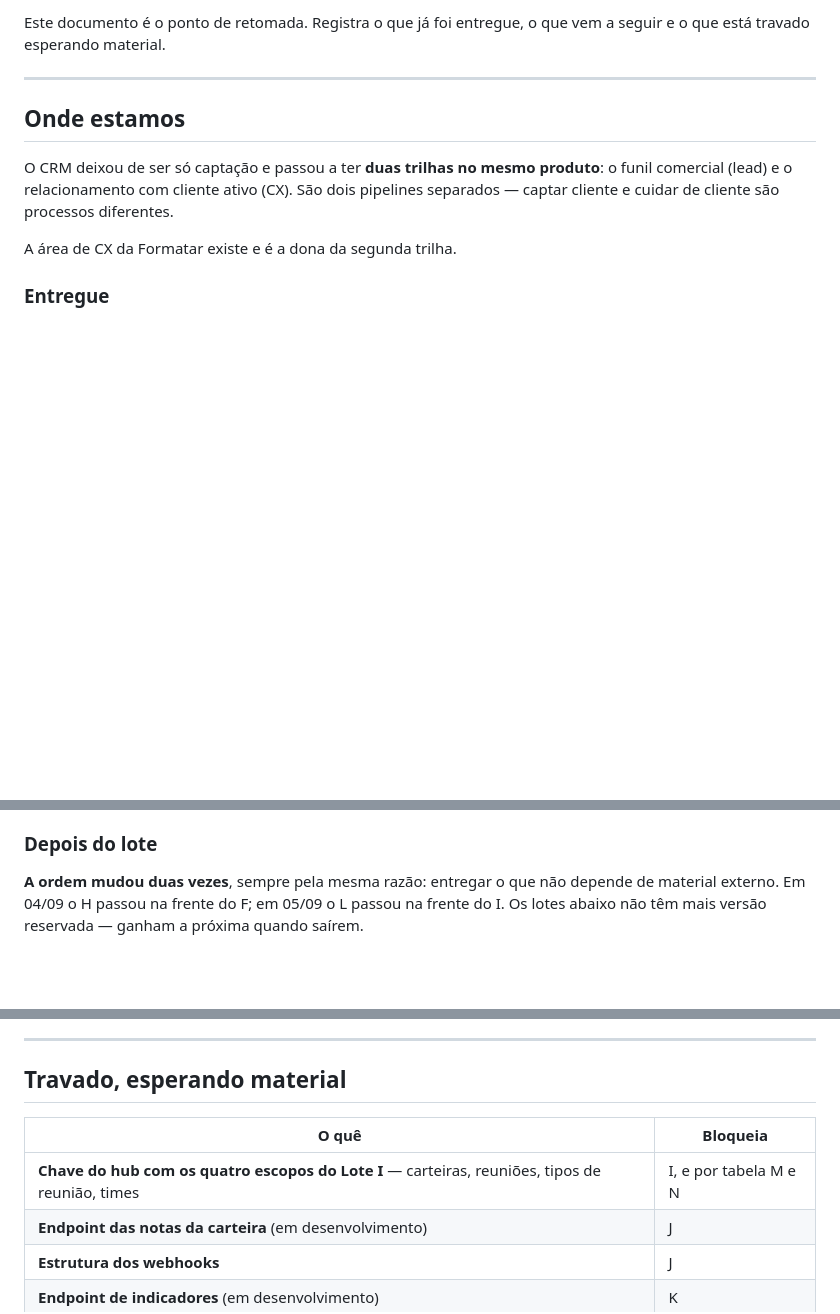
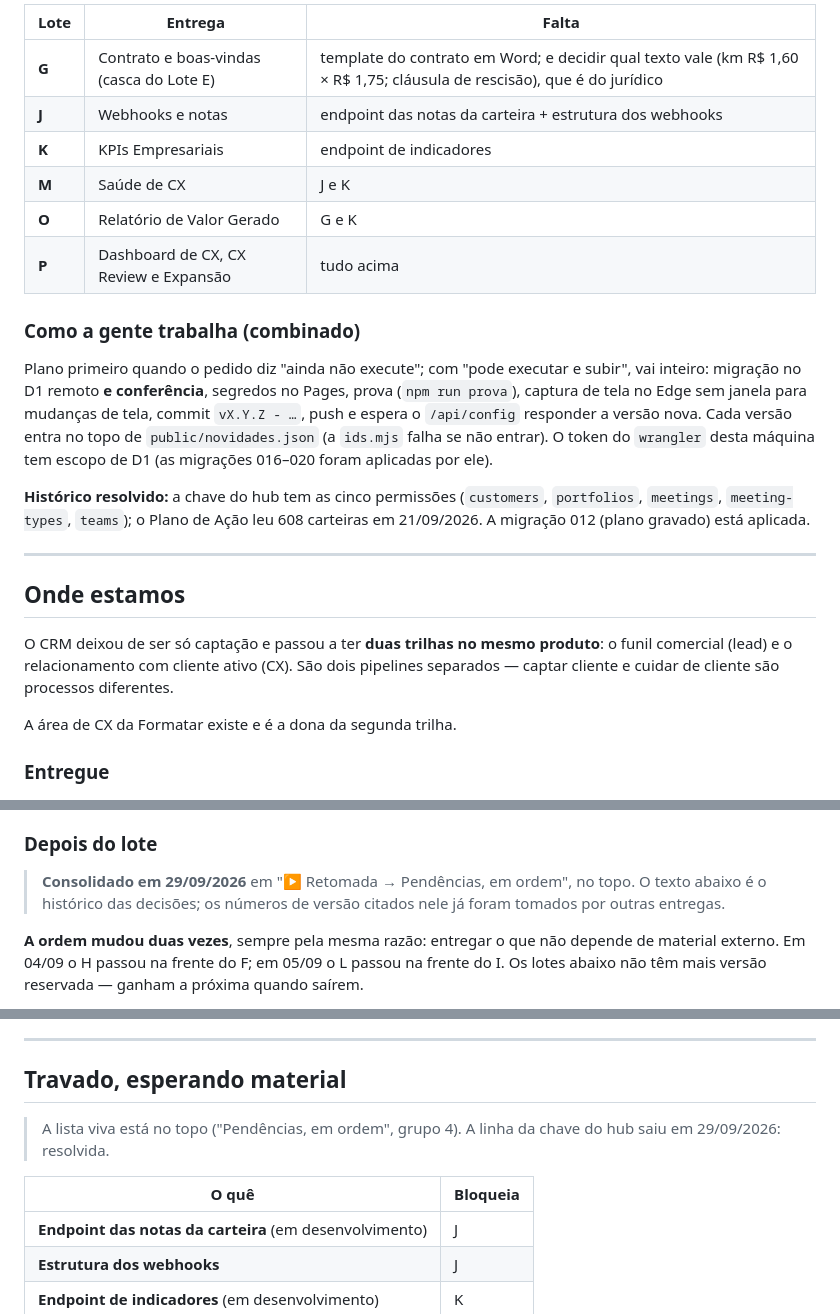
Before and after one commit to JairTVRS/CRM_FMT, a Markdown page: ROADMAP-Lotes-CRM-FMT.md, 3 parts joined by grey strips. GitHub-like rendering; blank space fills up the shorter version.

```diff
--- a/ROADMAP-Lotes-CRM-FMT.md
+++ b/ROADMAP-Lotes-CRM-FMT.md
@@ -57,6 +47,28 @@ que falta é a permissão concedida a ela no hub.
 
-Este documento é o ponto de retomada. Registra o que já foi entregue, o
-que vem a seguir e o que está travado esperando material.
+| Lote | Entrega | Falta |
+|---|---|---|
+| **G** | Contrato e boas-vindas (casca do Lote E) | template do contrato em Word; e decidir qual texto vale (km R$ 1,60 × R$ 1,75; cláusula de rescisão), que é do jurídico |
+| **J** | Webhooks e notas | endpoint das notas da carteira + estrutura dos webhooks |
+| **K** | KPIs Empresariais | endpoint de indicadores |
+| **M** | Saúde de CX | J e K |
+| **O** | Relatório de Valor Gerado | G e K |
+| **P** | Dashboard de CX, CX Review e Expansão | tudo acima |
+
+### Como a gente trabalha (combinado)
+
+Plano primeiro quando o pedido diz "ainda não execute"; com "pode
+executar e subir", vai inteiro: migração no D1 remoto **e conferência**,
+segredos no Pages, prova (`npm run prova`), captura de tela no Edge sem
+janela para mudanças de tela, commit `vX.Y.Z - …`, push e espera o
+`/api/config` responder a versão nova. Cada versão entra no topo de
+`public/novidades.json` (a `ids.mjs` falha se não entrar). O token do
+`wrangler` desta máquina tem escopo de D1 (as migrações 016–020 foram
+aplicadas por ele).
+
+**Histórico resolvido:** a chave do hub tem as cinco permissões
+(`customers`, `portfolios`, `meetings`, `meeting-types`, `teams`); o
+Plano de Ação leu 608 carteiras em 21/09/2026. A migração 012 (plano
+gravado) está aplicada.
 
 ---
 
@@ -144,6 +156,8 @@ emitido ou a perda. Uma versão por entrega, cada uma testável sozinha.
 
 ### Depois do lote
 
+> **Consolidado em 29/09/2026** em "▶ Retomada → Pendências, em ordem", no topo. O texto abaixo é o histórico das decisões; os números de versão citados nele já foram tomados por outras entregas.
+
 **A ordem mudou duas vezes**, sempre pela mesma razão: entregar o que não
 depende de material externo. Em 04/09 o H passou na frente do F; em 05/09
 o L passou na frente do I. Os lotes abaixo não têm mais versão reservada
@@ -209,9 +225,10 @@ aparece sozinho (2.19.0) e o cadastro manual (Lote H).
 
 ## Travado, esperando material
 
+> A lista viva está no topo ("Pendências, em ordem", grupo 4). A linha da chave do hub saiu em 29/09/2026: resolvida.
+
 | O quê | Bloqueia |
 |---|---|
-| **Chave do hub com os quatro escopos do Lote I** — carteiras, reuniões, tipos de reunião, times | I, e por tabela M e N |
 | **Endpoint das notas da carteira** (em desenvolvimento) | J |
 | **Estrutura dos webhooks** | J |
 | **Endpoint de indicadores** (em desenvolvimento) | K |
```
Also changed, not shown: other parts of ROADMAP-Lotes-CRM-FMT.md (+32 -40 lines).
